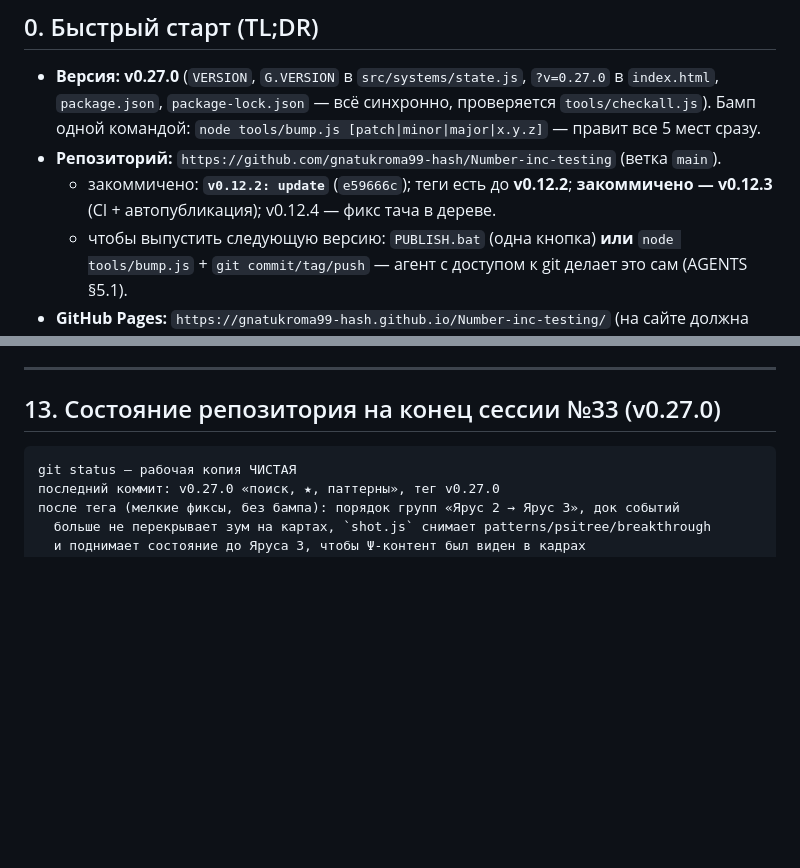
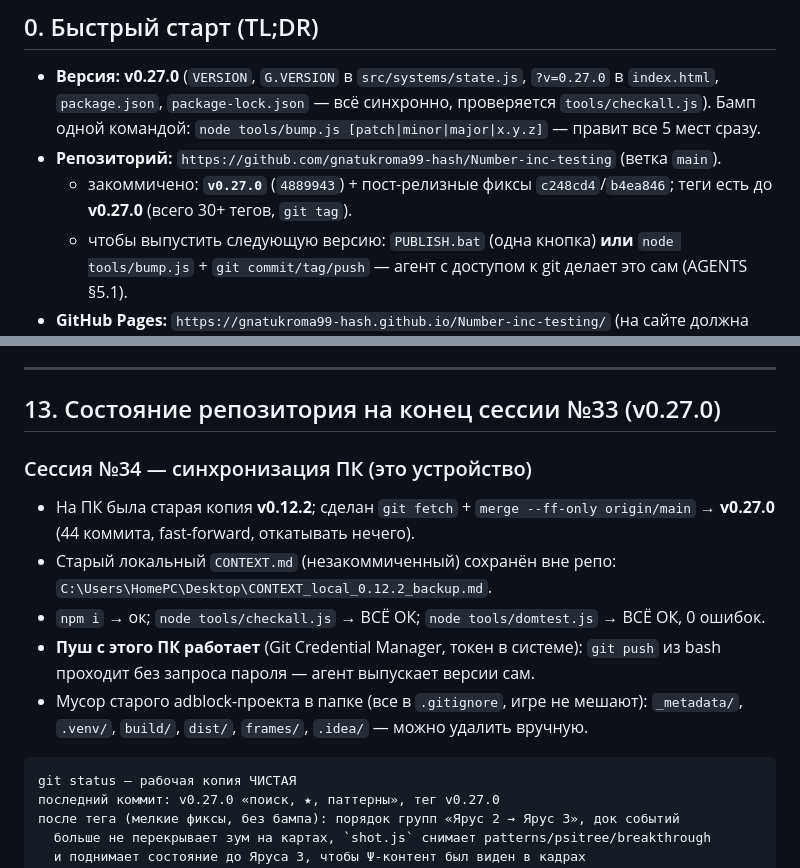
Before and after one commit to gnatukroma99-hash/Number-inc-testing, a Markdown page: CONTEXT.md, 2 parts joined by grey strips. Drawn GitHub-style; blank space fills up the shorter version.

Commit message:
docs(CONTEXT): синхронизация ПК до v0.27.0 + сессия №34

````diff
--- a/CONTEXT.md
+++ b/CONTEXT.md
@@ -15,8 +15,8 @@
   `package.json`, `package-lock.json` — всё синхронно, проверяется `tools/checkall.js`).
   Бамп одной командой: `node tools/bump.js [patch|minor|major|x.y.z]` — правит все 5 мест сразу.
 - **Репозиторий:** `https://github.com/gnatukroma99-hash/Number-inc-testing` (ветка `main`).
-  - закоммичено: **`v0.12.2: update`** (`e59666c`); теги есть до **v0.12.2**;
-    **закоммичено — v0.12.3** (CI + автопубликация); v0.12.4 — фикс тача в дереве.
+  - закоммичено: **`v0.27.0`** (`4889943`) + пост-релизные фиксы `c248cd4`/`b4ea846`;
+    теги есть до **v0.27.0** (всего 30+ тегов, `git tag`).
   - чтобы выпустить следующую версию: `PUBLISH.bat` (одна кнопка) **или** `node tools/bump.js` +
     `git commit/tag/push` — агент с доступом к git делает это сам (AGENTS §5.1).
 - **GitHub Pages:** `https://gnatukroma99-hash.github.io/Number-inc-testing/`
@@ -481,6 +481,17 @@ spanMult из дерева — кэшем). Плюс панорама дерев
 
 ## 13. Состояние репозитория на конец сессии №33 (v0.27.0)
 
+### Сессия №34 — синхронизация ПК (это устройство)
+- На ПК была старая копия **v0.12.2**; сделан `git fetch` + `merge --ff-only origin/main`
+  → **v0.27.0** (44 коммита, fast-forward, откатывать нечего).
+- Старый локальный `CONTEXT.md` (незакоммиченный) сохранён вне репо:
+  `C:\Users\HomePC\Desktop\CONTEXT_local_0.12.2_backup.md`.
+- `npm i` → ок; `node tools/checkall.js` → ВСЁ ОК; `node tools/domtest.js` → ВСЁ ОК, 0 ошибок.
+- **Пуш с этого ПК работает** (Git Credential Manager, токен в системе): `git push` из bash
+  проходит без запроса пароля — агент выпускает версии сам.
+- Мусор старого adblock-проекта в папке (все в `.gitignore`, игре не мешают):
+  `_metadata/`, `.venv/`, `build/`, `dist/`, `frames/`, `.idea/` — можно удалить вручную.
+
 ```
 git status — рабочая копия ЧИСТАЯ
 последний коммит: v0.27.0 «поиск, ★, паттерны», тег v0.27.0
````
